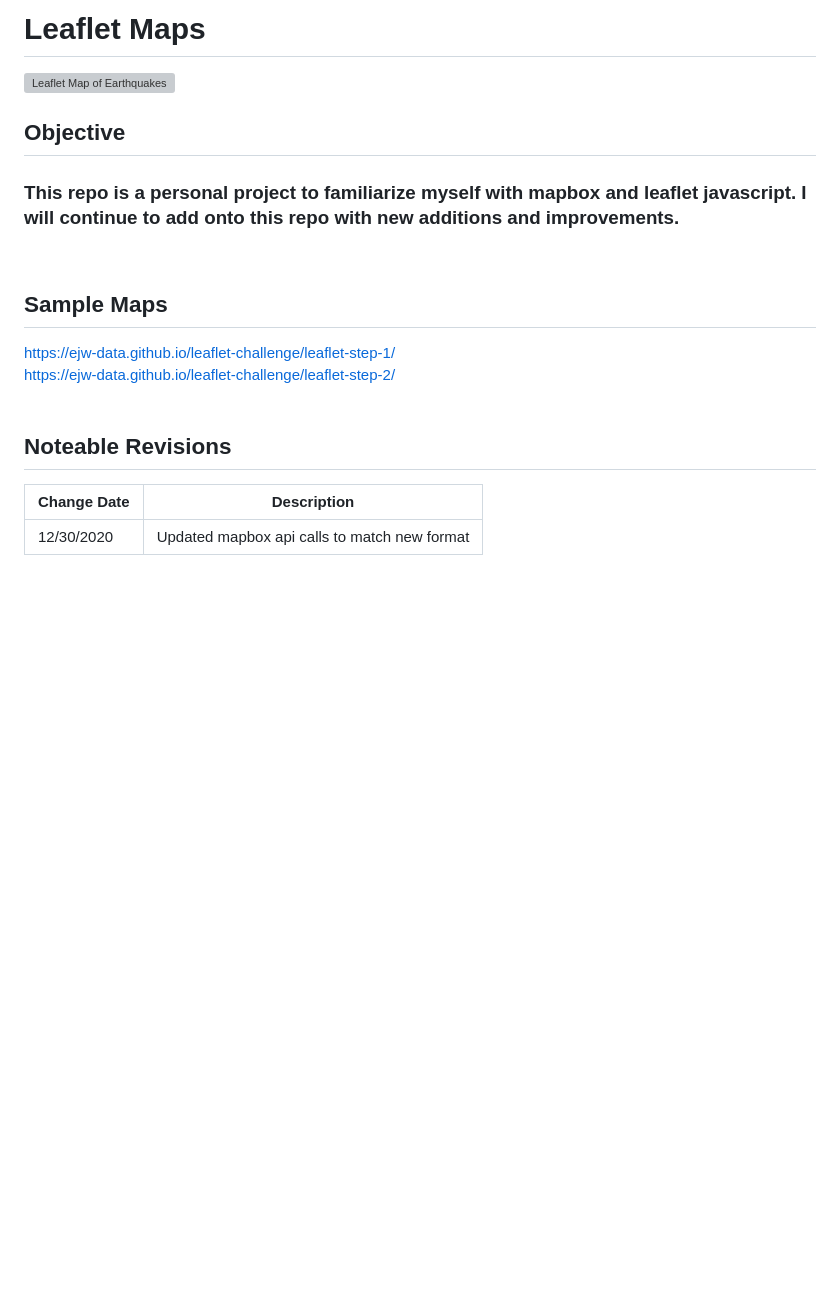
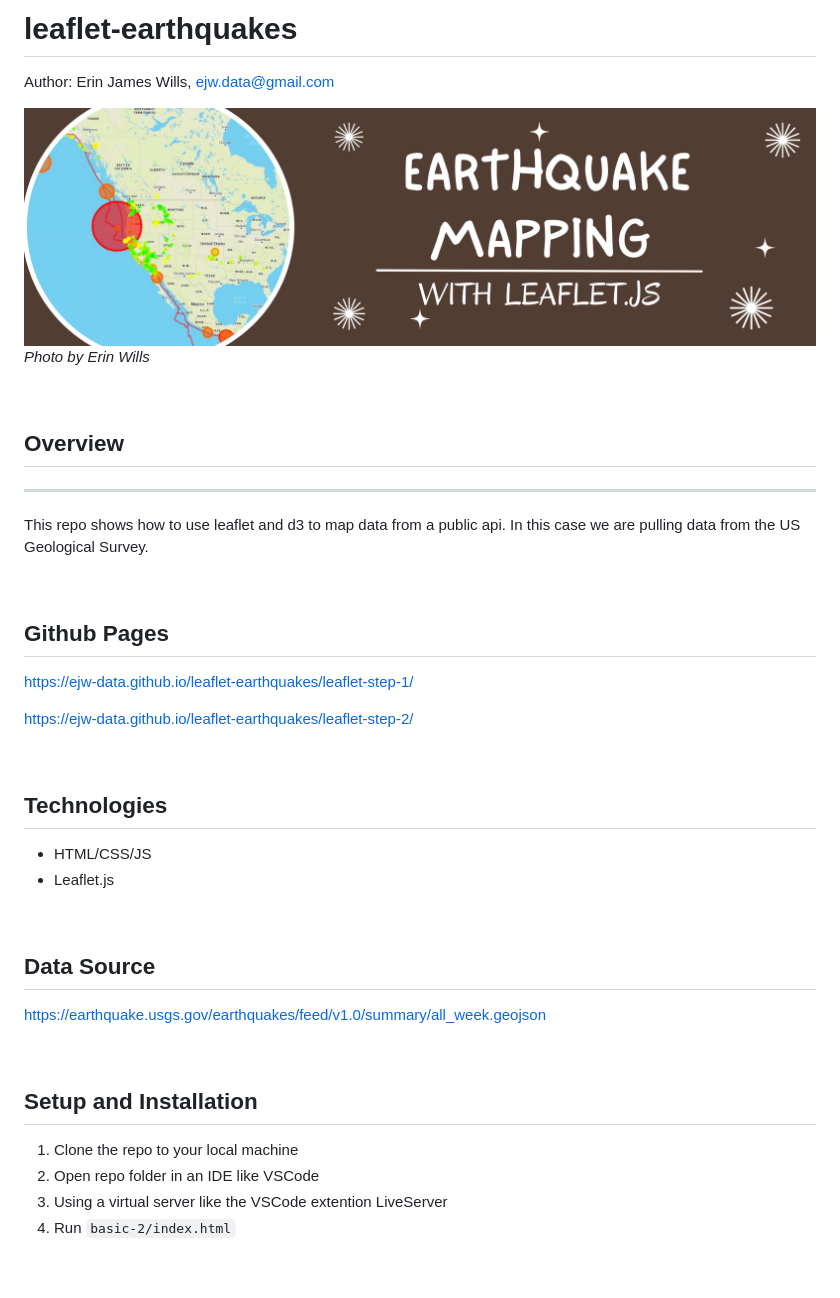
Before and after one commit to ejw-data/leaflet-earthquakes, a Markdown page: README.md, the part around the change printed below. Drawn GitHub-style; pictures changed too: config/images/earthquake-leaflet.png (added); blank space fills up the shorter version; grey boxes are pictures that could not be loaded.

```diff
--- a/README.md
+++ b/README.md
@@ -1,19 +1,42 @@
-# Leaflet Maps
-![Leaflet Map of Earthquakes](https://github.com/ejw-data/leaflet-challenge/blob/master/config/images/map1.JPG?raw=true)
-<br>
-## Objective
-### This repo is a personal project to familiarize myself with mapbox and leaflet javascript.  I will continue to add onto this repo with new additions and improvements.
+# leaflet-earthquakes
+
+Author:  Erin James Wills, ejw.data@gmail.com
+
+![Leaflet Maps](./config/images/earthquake-leaflet.png)
+<cite>Photo by Erin Wills</cite>
+
 <br>
 
-## Sample Maps
-https://ejw-data.github.io/leaflet-challenge/leaflet-step-1/<br>
-https://ejw-data.github.io/leaflet-challenge/leaflet-step-2/
-<br>
-<br>
-## Noteable Revisions
-| Change Date | Description |
-|--- | --- |
-| 12/30/2020 | Updated mapbox api calls to match new format |
+## Overview
+<hr>
+
+This repo shows how to use leaflet and d3 to map data from a public api.  In this case we are pulling data from the US Geological Survey.
 
 <br>
+
+## Github Pages
+
+https://ejw-data.github.io/leaflet-earthquakes/leaflet-step-1/
+
+https://ejw-data.github.io/leaflet-earthquakes/leaflet-step-2/
+
 <br>
+
+## Technologies
+*  HTML/CSS/JS
+*  Leaflet.js
+
+<br>
+
+## Data Source
+
+https://earthquake.usgs.gov/earthquakes/feed/v1.0/summary/all_week.geojson
+
+<br>
+
+## Setup and Installation
+1. Clone the repo to your local machine
+1. Open repo folder in an IDE like VSCode
+1. Using a virtual server like the VSCode extention LiveServer
+1. Run `basic-2/index.html`
+
```
Also changed, not shown: other parts of README.md (+6 -0 lines).
